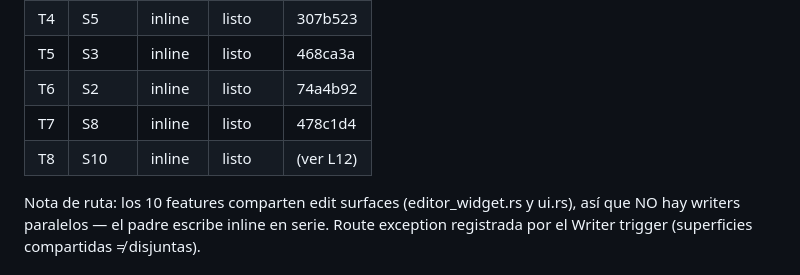
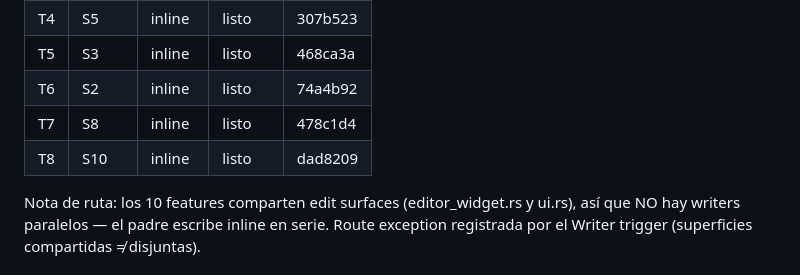
Before and after one commit to rodrigoSaavedra140/Text-Editor, a Markdown page: odd/tasks/gui-basic-features.md, the part around the change. Rendered like a GitHub page.

Commit message:
docs(odd): record T8 commit in task mirror

```diff
--- a/odd/tasks/gui-basic-features.md
+++ b/odd/tasks/gui-basic-features.md
@@ -90,7 +90,7 @@ orden del prompt). El resto de la aceptación se marca como criterio, no como
 | T5 | S3 | inline | listo | 468ca3a |
 | T6 | S2 | inline | listo | 74a4b92 |
 | T7 | S8 | inline | listo | 478c1d4 |
-| T8 | S10 | inline | listo | (ver L12) |
+| T8 | S10 | inline | listo | dad8209 |
 
 Nota de ruta: los 10 features comparten edit surfaces (editor_widget.rs y
 ui.rs), así que NO hay writers paralelos — el padre escribe inline en serie.
```
